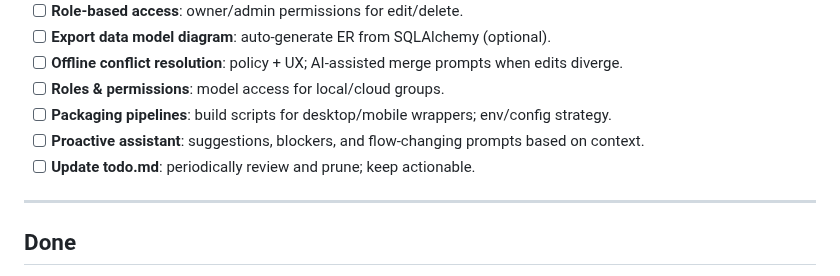
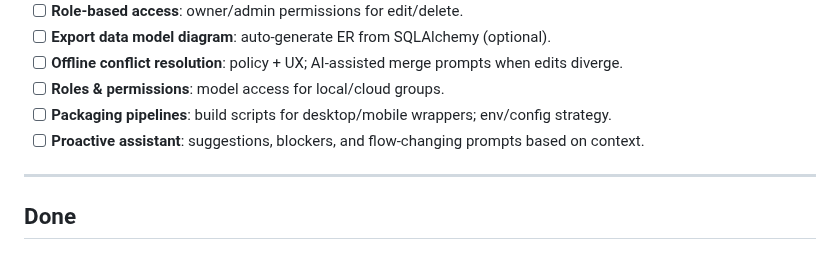
Before and after one commit to hamlet2k/ProjectsManager, a Markdown page: todo.md, the part around one of its changes. GitHub-like rendering.

```diff
--- a/todo.md
+++ b/todo.md
@@ -41,7 +70,6 @@ A single, living backlog for this project. Keep it terse and implementation-frie
 - [ ] **Roles & permissions**: model access for local/cloud groups.
 - [ ] **Packaging pipelines**: build scripts for desktop/mobile wrappers; env/config strategy.
 - [ ] **Proactive assistant**: suggestions, blockers, and flow-changing prompts based on context.
-- [ ] **Update todo.md**: periodically review and prune; keep actionable.
 
 ---
 
```
Also changed, not shown: other parts of todo.md (+29 -0 lines).
